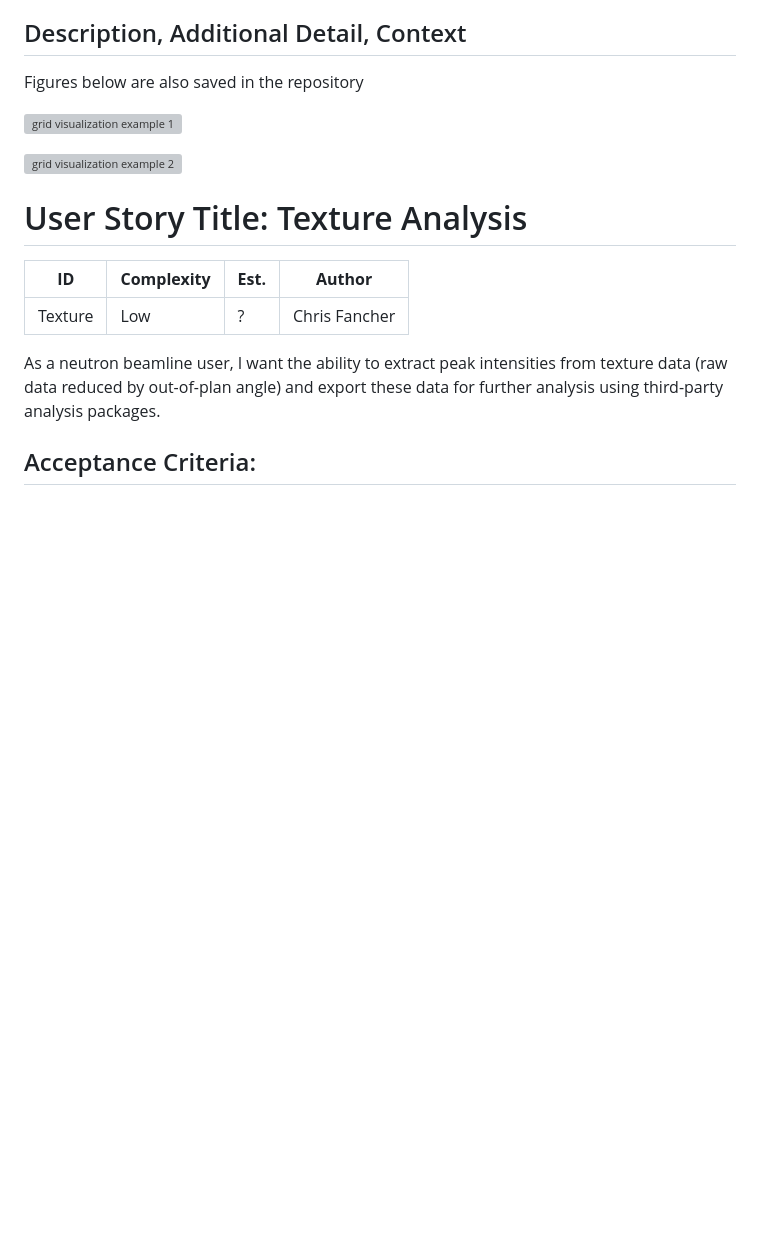
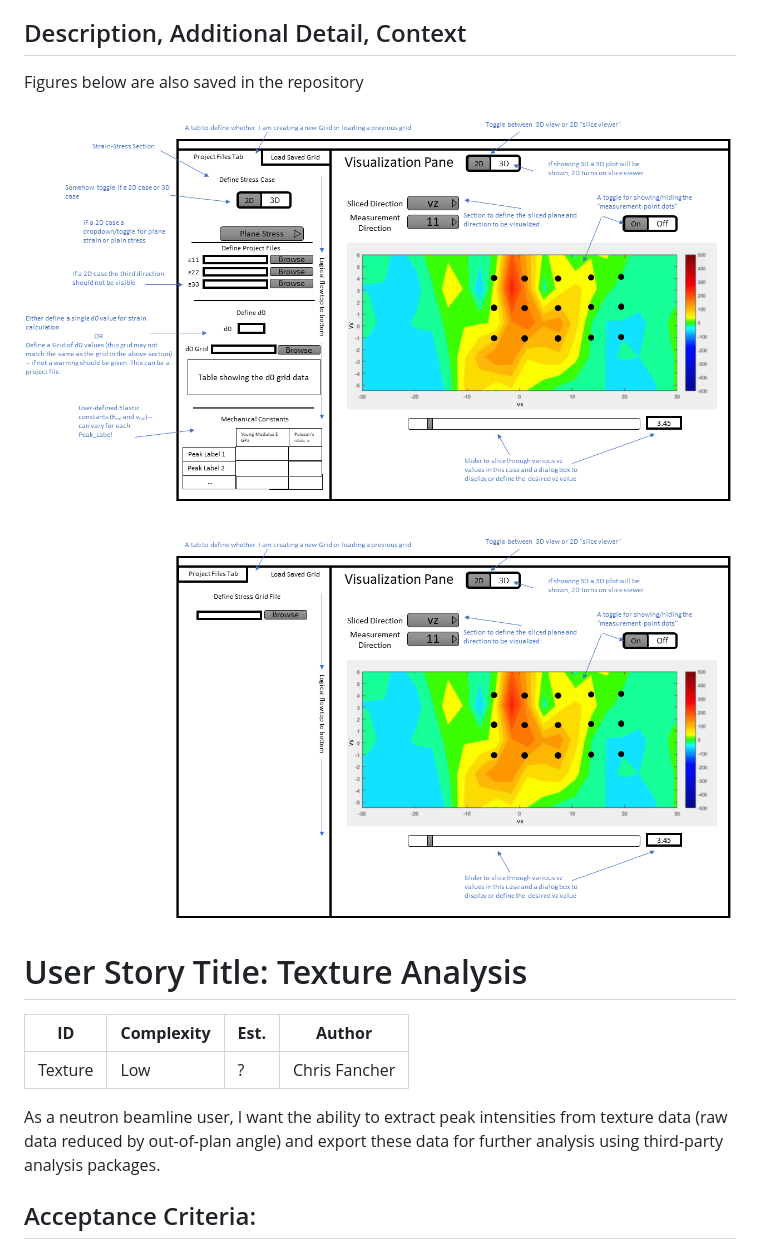
Before and after one commit to neutrons/PyRS, a Markdown page: docs/planning/PyRS_UserStory.md, the part around one of its changes. Rendered like a GitHub page; pictures changed too: docs/planning/stress_strain_ui_1.png (added), docs/planning/stress_strain_ui_2.png (added); blank space fills up the shorter version; grey boxes are pictures that could not be loaded.

Commit message:
updated user story figures to png

```diff
--- a/docs/planning/PyRS_UserStory.md
+++ b/docs/planning/PyRS_UserStory.md
@@ -39,9 +39,9 @@ Description, Additional Detail, Context
 
 Figures below are also saved in the repository
 
-![grid visualization example 1](stress_strain_ui_1.tif)
+![grid visualization example 1](stress_strain_ui_1.png)
 
-![grid visualization example 2](stress_strain_ui_2.tif)
+![grid visualization example 2](stress_strain_ui_2.png)
 
 User Story Title: Texture Analysis
 =============================
```
Also changed, not shown: other parts of docs/planning/PyRS_UserStory.md (+1 -1 lines), 4 other files.
